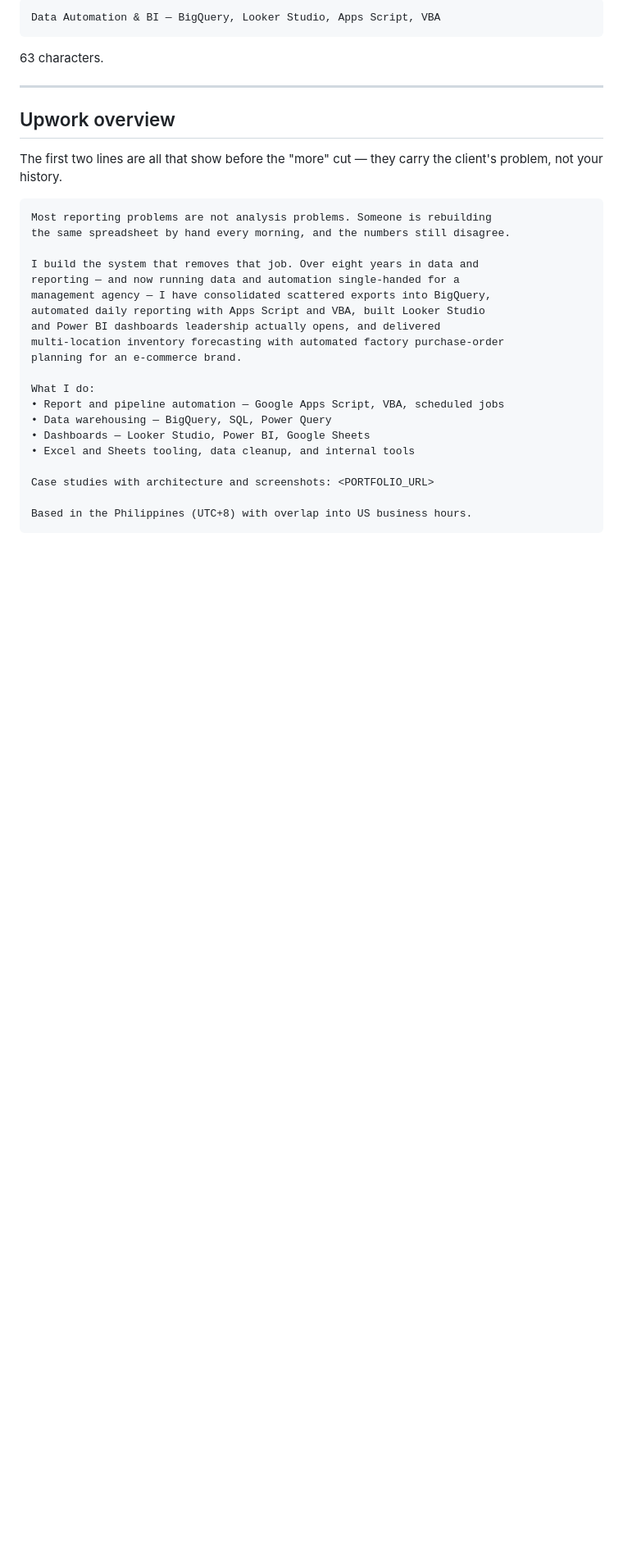
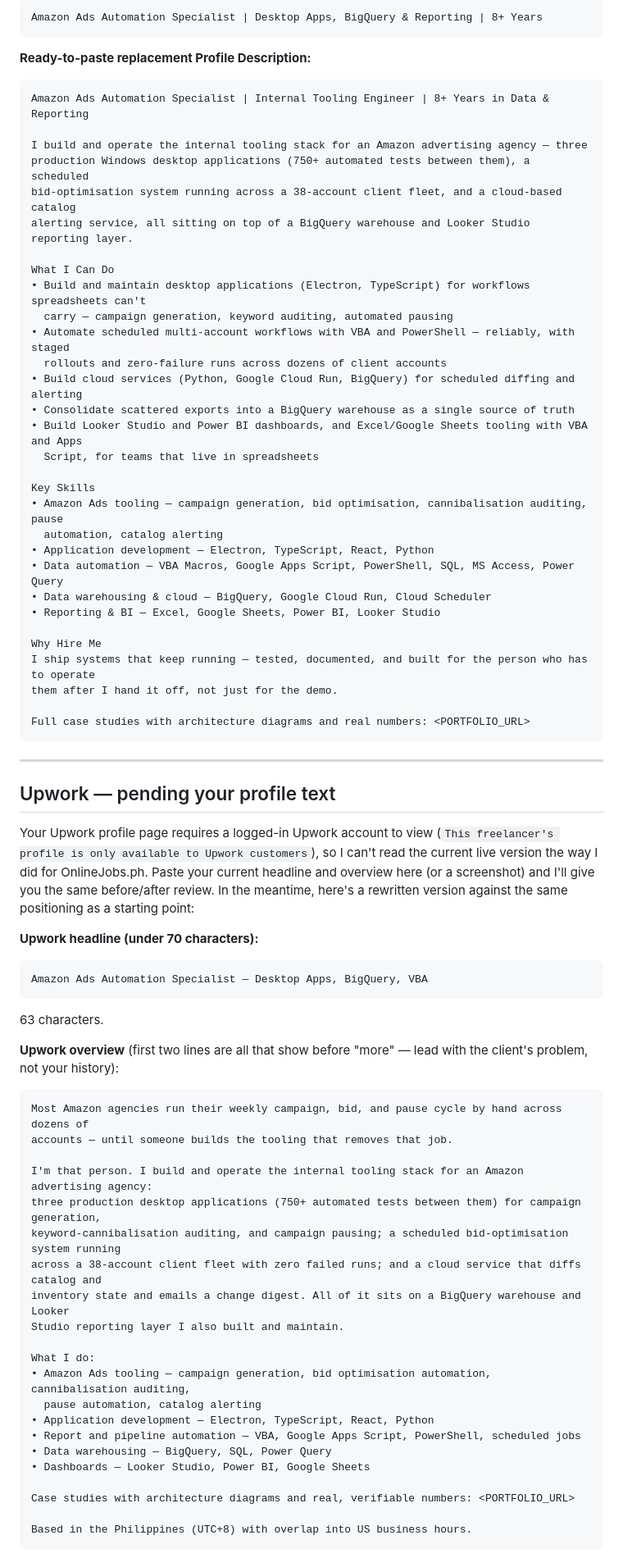
Before and after one commit to borabo-jp/borabo-jp.github.io, a Markdown page: docs/profile-copy.md, the part around one of its changes. Shown at 82% size. Rendered like a GitHub page; blank space fills up the shorter version.

````diff
--- a/docs/profile-copy.md
+++ b/docs/profile-copy.md
@@ -12,34 +53,83 @@ Paste-ready copy for Upwork and OnlineJobs.ph. No editing needed except the plac
 
 ```
-Data Automation & BI — BigQuery, Looker Studio, Apps Script, VBA
+Amazon Ads Automation Specialist | Desktop Apps, BigQuery & Reporting | 8+ Years
+```
+
+**Ready-to-paste replacement Profile Description:**
+
+```
+Amazon Ads Automation Specialist | Internal Tooling Engineer | 8+ Years in Data & Reporting
+
+I build and operate the internal tooling stack for an Amazon advertising agency — three
+production Windows desktop applications (750+ automated tests between them), a scheduled
+bid-optimisation system running across a 38-account client fleet, and a cloud-based catalog
+alerting service, all sitting on top of a BigQuery warehouse and Looker Studio reporting layer.
+
+What I Can Do
+• Build and maintain desktop applications (Electron, TypeScript) for workflows spreadsheets can't
+  carry — campaign generation, keyword auditing, automated pausing
+• Automate scheduled multi-account workflows with VBA and PowerShell — reliably, with staged
+  rollouts and zero-failure runs across dozens of client accounts
+• Build cloud services (Python, Google Cloud Run, BigQuery) for scheduled diffing and alerting
+• Consolidate scattered exports into a BigQuery warehouse as a single source of truth
+• Build Looker Studio and Power BI dashboards, and Excel/Google Sheets tooling with VBA and Apps
+  Script, for teams that live in spreadsheets
+
+Key Skills
+• Amazon Ads tooling — campaign generation, bid optimisation, cannibalisation auditing, pause
+  automation, catalog alerting
+• Application development — Electron, TypeScript, React, Python
+• Data automation — VBA Macros, Google Apps Script, PowerShell, SQL, MS Access, Power Query
+• Data warehousing & cloud — BigQuery, Google Cloud Run, Cloud Scheduler
+• Reporting & BI — Excel, Google Sheets, Power BI, Looker Studio
+
+Why Hire Me
+I ship systems that keep running — tested, documented, and built for the person who has to operate
+them after I hand it off, not just for the demo.
+
+Full case studies with architecture diagrams and real numbers: <PORTFOLIO_URL>
+```
+
+---
+
+## Upwork — pending your profile text
+
+Your Upwork profile page requires a logged-in Upwork account to view (`This freelancer's profile is
+only available to Upwork customers`), so I can't read the current live version the way I did for
+OnlineJobs.ph. Paste your current headline and overview here (or a screenshot) and I'll give you
+the same before/after review. In the meantime, here's a rewritten version against the same
+positioning as a starting point:
+
+**Upwork headline (under 70 characters):**
+
+```
+Amazon Ads Automation Specialist — Desktop Apps, BigQuery, VBA
 ```
 
 63 characters.
 
----
-
-## Upwork overview
-
-The first two lines are all that show before the "more" cut — they carry the client's problem, not your history.
+**Upwork overview** (first two lines are all that show before "more" — lead with the client's
+problem, not your history):
 
 ```
-Most reporting problems are not analysis problems. Someone is rebuilding
-the same spreadsheet by hand every morning, and the numbers still disagree.
+Most Amazon agencies run their weekly campaign, bid, and pause cycle by hand across dozens of
+accounts — until someone builds the tooling that removes that job.
 
-I build the system that removes that job. Over eight years in data and
-reporting — and now running data and automation single-handed for a
-management agency — I have consolidated scattered exports into BigQuery,
-automated daily reporting with Apps Script and VBA, built Looker Studio
-and Power BI dashboards leadership actually opens, and delivered
-multi-location inventory forecasting with automated factory purchase-order
-planning for an e-commerce brand.
+I'm that person. I build and operate the internal tooling stack for an Amazon advertising agency:
+three production desktop applications (750+ automated tests between them) for campaign generation,
+keyword-cannibalisation auditing, and campaign pausing; a scheduled bid-optimisation system running
+across a 38-account client fleet with zero failed runs; and a cloud service that diffs catalog and
+inventory state and emails a change digest. All of it sits on a BigQuery warehouse and Looker
+Studio reporting layer I also built and maintain.
 
 What I do:
-• Report and pipeline automation — Google Apps Script, VBA, scheduled jobs
+• Amazon Ads tooling — campaign generation, bid optimisation automation, cannibalisation auditing,
+  pause automation, catalog alerting
+• Application development — Electron, TypeScript, React, Python
+• Report and pipeline automation — VBA, Google Apps Script, PowerShell, scheduled jobs
 • Data warehousing — BigQuery, SQL, Power Query
 • Dashboards — Looker Studio, Power BI, Google Sheets
-• Excel and Sheets tooling, data cleanup, and internal tools
 
-Case studies with architecture and screenshots: <PORTFOLIO_URL>
+Case studies with architecture diagrams and real, verifiable numbers: <PORTFOLIO_URL>
 
 Based in the Philippines (UTC+8) with overlap into US business hours.
````
Also changed, not shown: other parts of docs/profile-copy.md (+47 -38 lines).
